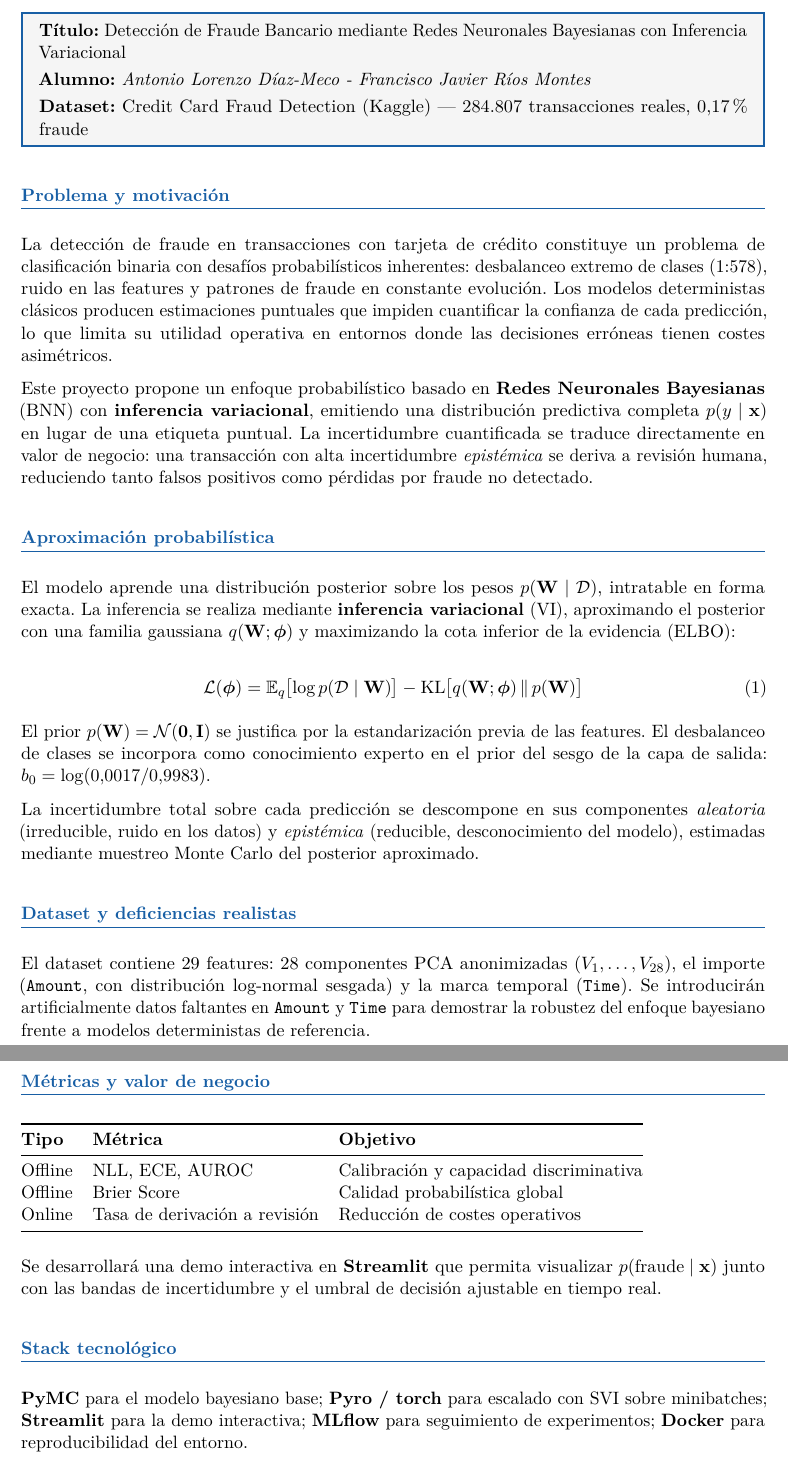
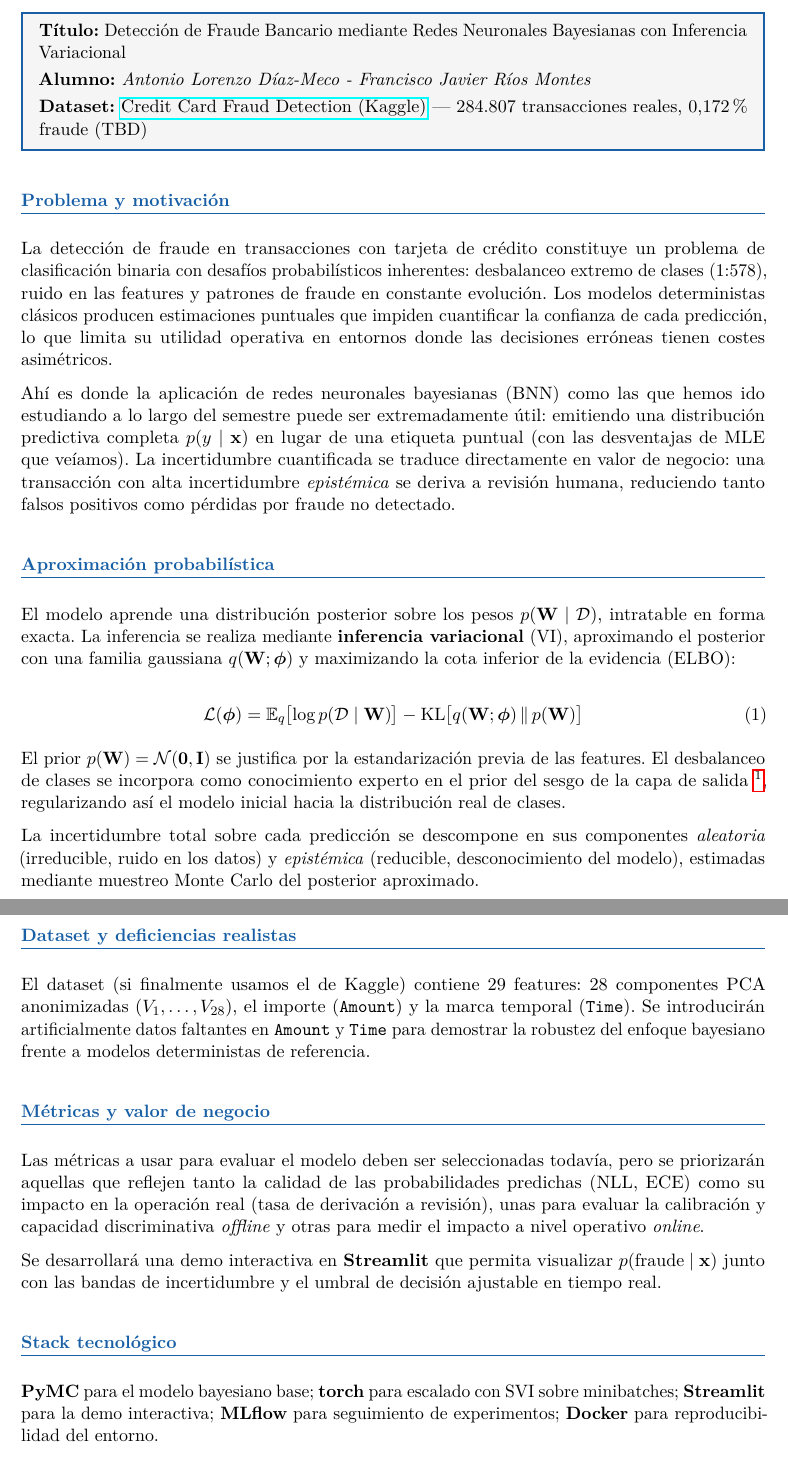
Before and after one commit to Javirios03/Bayesian_Fraud_Detection, a LaTeX document (Reports/propuesta.tex): two parts of pages 1 and 2 of 2, joined at a grey line, cut so that both start at the same text. Compiled offline with pdfLaTeX.

Commit message:
Fit final state for proposal

```diff
--- a/Reports/propuesta.tex
+++ b/Reports/propuesta.tex
@@ -12,6 +12,7 @@
 \usepackage{titlesec}
 \usepackage{xcolor}
 \usepackage{mdframed}
+\usepackage{hyperref}
 
 \definecolor{accentblue}{RGB}{24, 95, 165}
 \definecolor{lightgray}{RGB}{245, 245, 245}
@@ -30,14 +31,14 @@
 \begin{mdframed}[backgroundcolor=lightgray, linecolor=accentblue, linewidth=1pt, innertopmargin=6pt, innerbottommargin=6pt]
     \textbf{Título:} Detección de Fraude Bancario mediante Redes Neuronales Bayesianas con Inferencia Variacional\\[3pt]
     \textbf{Alumno:} \textit{Antonio Lorenzo Díaz-Meco - Francisco Javier Ríos Montes}\\[3pt]
-    \textbf{Dataset:} Credit Card Fraud Detection (Kaggle) — 284.807 transacciones reales, 0,17\% fraude
+    \textbf{Dataset:} \href{https://www.kaggle.com/datasets/mlg-ulb/creditcardfraud}{Credit Card Fraud Detection (Kaggle)} — 284.807 transacciones reales, 0,172\% fraude (TBD)
 \end{mdframed}
 
 \section{Problema y motivación}
 
 La detección de fraude en transacciones con tarjeta de crédito constituye un problema de clasificación binaria con desafíos probabilísticos inherentes: desbalanceo extremo de clases (1:578), ruido en las features y patrones de fraude en constante evolución. Los modelos deterministas clásicos producen estimaciones puntuales que impiden cuantificar la confianza de cada predicción, lo que limita su utilidad operativa en entornos donde las decisiones erróneas tienen costes asimétricos.
 
-Este proyecto propone un enfoque probabilístico basado en \textbf{Redes Neuronales Bayesianas} (BNN) con \textbf{inferencia variacional}, emitiendo una distribución predictiva completa $p(y \mid \mathbf{x})$ en lugar de una etiqueta puntual. La incertidumbre cuantificada se traduce directamente en valor de negocio: una transacción con alta incertidumbre \textit{epistémica} se deriva a revisión humana, reduciendo tanto falsos positivos como pérdidas por fraude no detectado.
+Ahí es donde la aplicación de redes neuronales bayesianas (BNN) como las que hemos ido estudiando a lo largo del semestre puede ser extremadamente útil: emitiendo una distribución predictiva completa $p(y \mid \mathbf{x})$ en lugar de una etiqueta puntual (con las desventajas de MLE que veíamos). La incertidumbre cuantificada se traduce directamente en valor de negocio: una transacción con alta incertidumbre \textit{epistémica} se deriva a revisión humana, reduciendo tanto falsos positivos como pérdidas por fraude no detectado.
 
 \section{Aproximación probabilística}
 
@@ -47,7 +48,7 @@ El modelo aprende una distribución posterior sobre los pesos $p(\mathbf{W} \mid
     \mathcal{L}(\boldsymbol{\phi}) = \mathbb{E}_{q}\bigl[\log p(\mathcal{D} \mid \mathbf{W})\bigr] - \mathrm{KL}\bigl[q(\mathbf{W};\boldsymbol{\phi}) \,\|\, p(\mathbf{W})\bigr]
 \end{equation}
 
-El prior $p(\mathbf{W}) = \mathcal{N}(\mathbf{0}, \mathbf{I})$ se justifica por la estandarización previa de las features. El desbalanceo de clases se incorpora como conocimiento experto en el prior del sesgo de la capa de salida: $b_0 = \log(0.0017 / 0.9983)$.
+El prior $p(\mathbf{W}) = \mathcal{N}(\mathbf{0}, \mathbf{I})$ se justifica por la estandarización previa de las features. El desbalanceo de clases se incorpora como conocimiento experto en el prior del sesgo de la capa de salida \footnote{$b_0 = \log(0.0017 / 0.9983)$}, regularizando así el modelo inicial hacia la distribución real de clases.
 
 La incertidumbre total sobre cada predicción se descompone en sus componentes \textit{aleatoria} (irreducible, ruido en los datos) y \textit{epistémica} (reducible, desconocimiento del modelo), estimadas mediante muestreo Monte Carlo del posterior aproximado.
 
@@ -54,24 +57,26 @@ La incertidumbre total sobre cada predicción se descompone en sus componentes \
 \section{Dataset y deficiencias realistas}
 
-El dataset contiene 29 features: 28 componentes PCA anonimizadas ($V_1, \ldots, V_{28}$), el importe (\texttt{Amount}, con distribución log-normal sesgada) y la marca temporal (\texttt{Time}). Se introducirán artificialmente datos faltantes en \texttt{Amount} y \texttt{Time} para demostrar la robustez del enfoque bayesiano frente a modelos deterministas de referencia.
+El dataset (si finalmente usamos el de Kaggle) contiene 29 features: 28 componentes PCA anonimizadas ($V_1, \ldots, V_{28}$), el importe (\texttt{Amount}) y la marca temporal (\texttt{Time}). Se introducirán artificialmente datos faltantes en \texttt{Amount} y \texttt{Time} para demostrar la robustez del enfoque bayesiano frente a modelos deterministas de referencia.
 
 \section{Métricas y valor de negocio}
 
-\begin{tabular}{@{}lll@{}}
-    \toprule
-    \textbf{Tipo} & \textbf{Métrica}              & \textbf{Objetivo}                      \\
-    \midrule
-    Offline       & NLL, ECE, AUROC               & Calibración y capacidad discriminativa \\
-    Offline       & Brier Score                   & Calidad probabilística global          \\
-    Online        & Tasa de derivación a revisión & Reducción de costes operativos         \\
-    \bottomrule
-\end{tabular}
+% \begin{tabular}{@{}lll@{}}
+%     \toprule
+%     \textbf{Tipo} & \textbf{Métrica}              & \textbf{Objetivo}                      \\
+%     \midrule
+%     Offline       & NLL, ECE, AUROC               & Calibración y capacidad discriminativa \\
+%     Offline       & Brier Score                   & Calidad probabilística global          \\
+%     Online        & Tasa de derivación a revisión & Reducción de costes operativos         \\
+%     \bottomrule
+% \end{tabular}
 
-\vspace{0.3cm}
+Las métricas a usar para evaluar el modelo deben ser seleccionadas todavía, pero se priorizarán aquellas que reflejen tanto la calidad de las probabilidades predichas (NLL, ECE) como su impacto en la operación real (tasa de derivación a revisión), unas para evaluar la calibración y capacidad discriminativa \textit{offline} y otras para medir el impacto a nivel operativo \textit{online}.
+
+% \vspace{0.3cm}
 Se desarrollará una demo interactiva en \textbf{Streamlit} que permita visualizar $p(\text{fraude} \mid \mathbf{x})$ junto con las bandas de incertidumbre y el umbral de decisión ajustable en tiempo real.
 
 \section{Stack tecnológico}
 
-\textbf{PyMC} para el modelo bayesiano base; \textbf{Pyro / torch} para escalado con SVI sobre minibatches; \textbf{Streamlit} para la demo interactiva; \textbf{MLflow} para seguimiento de experimentos; \textbf{Docker} para reproducibilidad del entorno.
+\textbf{PyMC} para el modelo bayesiano base; \textbf{torch} para escalado con SVI sobre minibatches; \textbf{Streamlit} para la demo interactiva; \textbf{MLflow} para seguimiento de experimentos; \textbf{Docker} para reproducibilidad del entorno.
 
 \end{document}
```
Also changed, not shown: Reports/propuesta.pdf, Reports/propuesta.tex (6 more changed lines), 5 other files.
